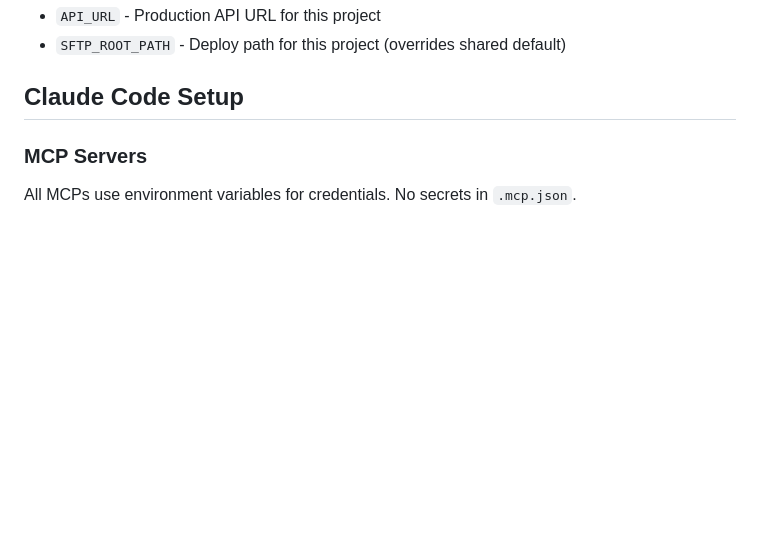
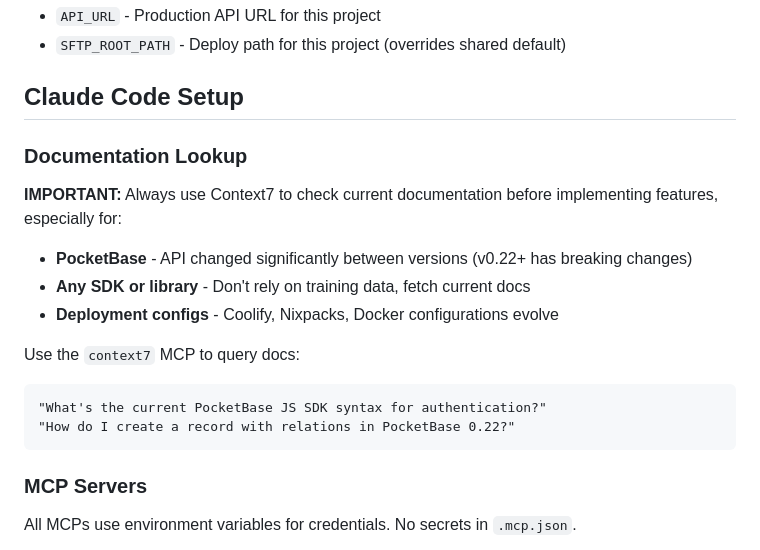
Before and after one commit to YUZU-Hub/project-boilerplate, a Markdown page: CLAUDE.md, the part around the change. Rendered like a GitHub page; blank space fills up the shorter version.

Commit message:
docs: add Context7 documentation lookup guidance
Remind Claude to always check current docs via Context7,
especially for PocketBase which has breaking API changes
between versions.

Co-Authored-By: Claude <noreply@anthropic.com>

````diff
--- a/CLAUDE.md
+++ b/CLAUDE.md
@@ -61,6 +61,20 @@ Project-specific variables:
 - `SFTP_ROOT_PATH` - Deploy path for this project (overrides shared default)
 
 ## Claude Code Setup
+
+### Documentation Lookup
+
+**IMPORTANT:** Always use Context7 to check current documentation before implementing features, especially for:
+
+- **PocketBase** - API changed significantly between versions (v0.22+ has breaking changes)
+- **Any SDK or library** - Don't rely on training data, fetch current docs
+- **Deployment configs** - Coolify, Nixpacks, Docker configurations evolve
+
+Use the `context7` MCP to query docs:
+```
+"What's the current PocketBase JS SDK syntax for authentication?"
+"How do I create a record with relations in PocketBase 0.22?"
+```
 
 ### MCP Servers
 
````
